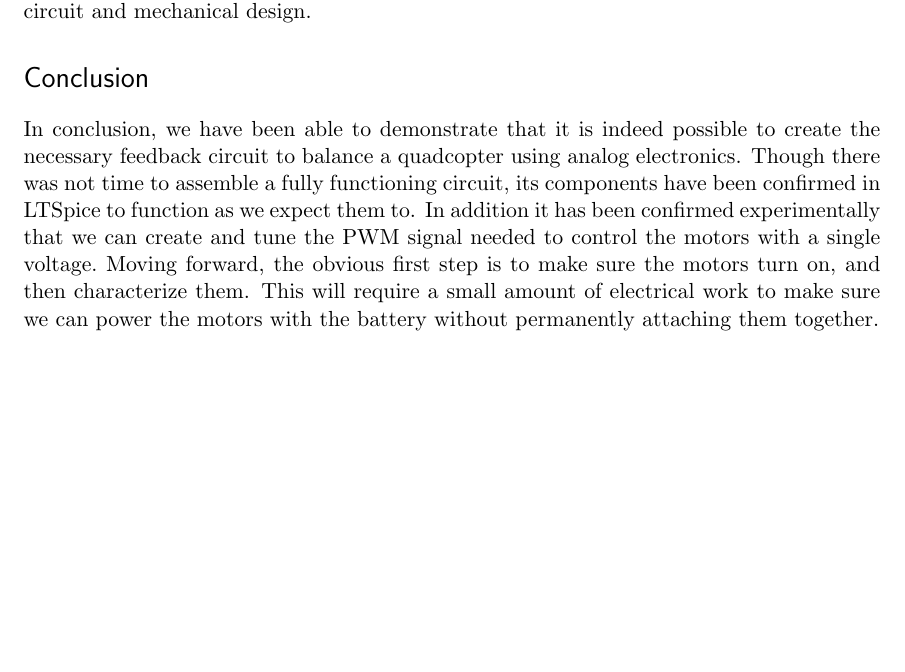
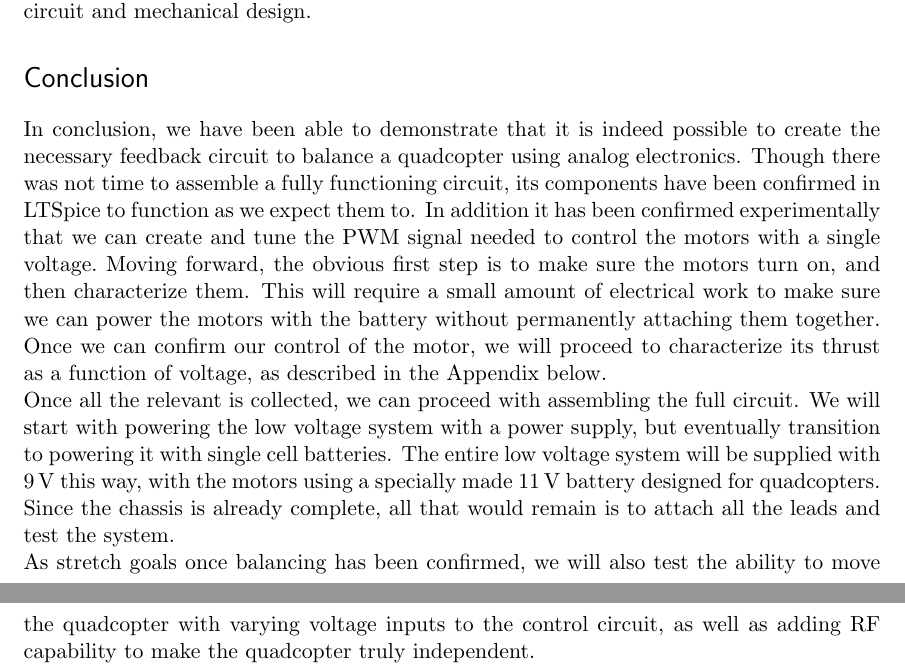
Before and after one commit to AnkurD/Analog-Report, a LaTeX document (Analog Electronics Final Project Report.tex): part of page 5 of 6 before the commit and two parts of pages 5 and 6 of 7 after it, the two joined at a grey line, cut so that both start at the same text, the shorter picture padded with empty space. Compiled offline with pdfLaTeX.

Commit message:
More Conclusion

```diff
--- a/Analog Electronics Final Project Report.tex
+++ b/Analog Electronics Final Project Report.tex
@@ -129,7 +129,9 @@ After some experimentation in building the requisite three-phase AC circuit and
 Although we were able to finally obtain a functional accelerometer board to test, without the motors running there would be no need for a quadcopter. Thus while this report covers the entire scope of the intended project, the actual work achieved is limited to the control circuit and mechanical design.
 \section{Conclusion}
 In conclusion, we have been able to demonstrate that it is indeed possible to create the necessary feedback circuit to balance a quadcopter using analog electronics. Though there was not time to assemble a fully functioning circuit, its components have been confirmed in LTSpice to function as we expect them to. In addition it has been confirmed experimentally that we can create and tune the PWM signal needed to control the motors with a single voltage.\
-Moving forward, the obvious first step is to make sure the motors turn on, and then characterize them. This will require a small amount of electrical work to make sure we can power the motors with the battery without permanently attaching them together.
+Moving forward, the obvious first step is to make sure the motors turn on, and then characterize them. This will require a small amount of electrical work to make sure we can power the motors with the battery without permanently attaching them together. Once we can confirm our control of the motor, we will proceed to characterize its thrust as a function of voltage, as described in the Appendix below.\\
+Once all the relevant is collected, we can proceed with assembling the full circuit. We will start with powering the low voltage system with a power supply, but eventually transition to powering it with single cell batteries. The entire low voltage system will be supplied with 9\,V this way, with the motors using a specially made 11\,V battery designed for quadcopters. Since the chassis is already complete, all that would remain is to attach all the leads and test the system.\\
+As stretch goals once balancing has been confirmed, we will also test the ability to move the quadcopter with varying voltage inputs to the control circuit, as well as adding RF capability to make the quadcopter truly independent.
 %TODO summarize current state of project, and how we feel gloing forward.
 \newpage
 \appendix
```
